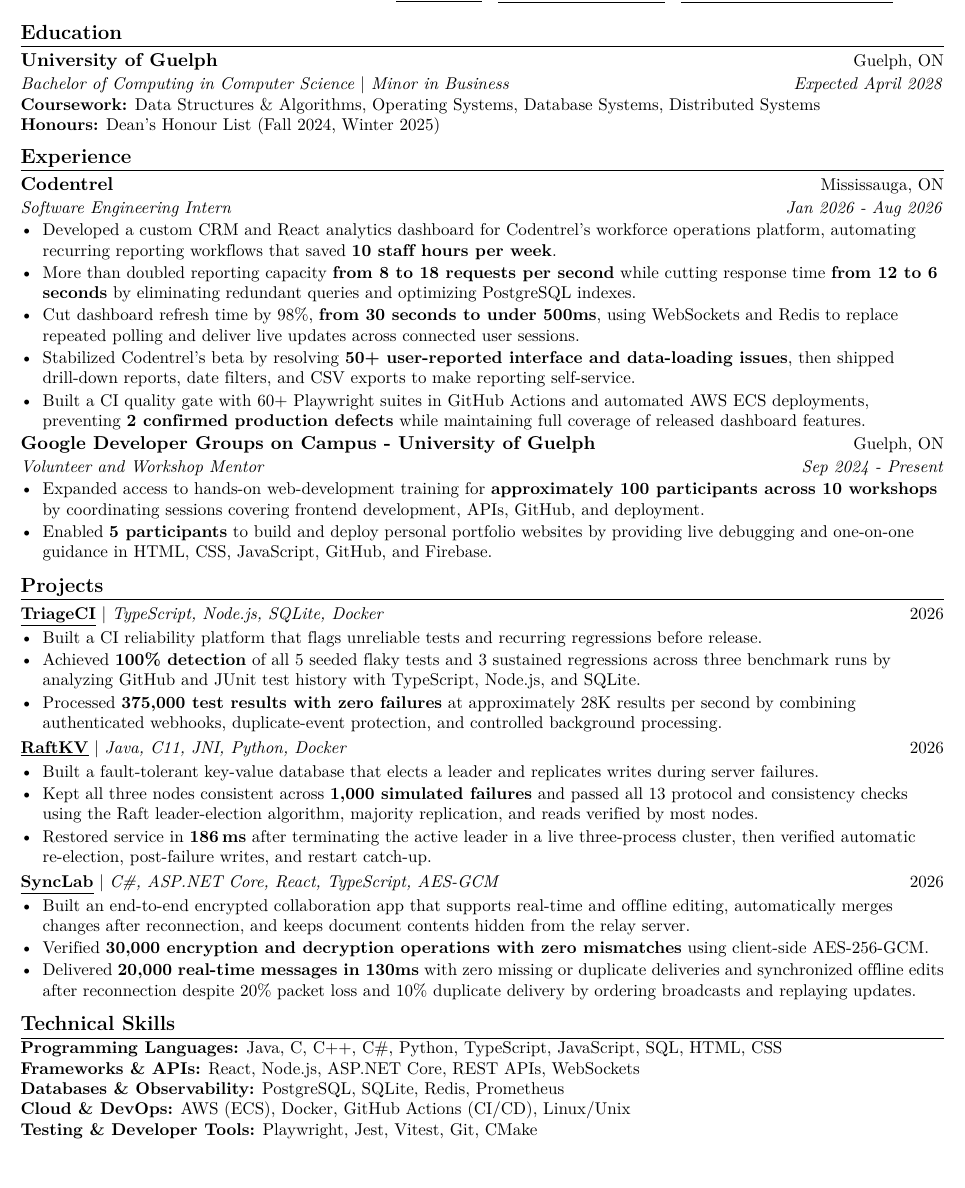
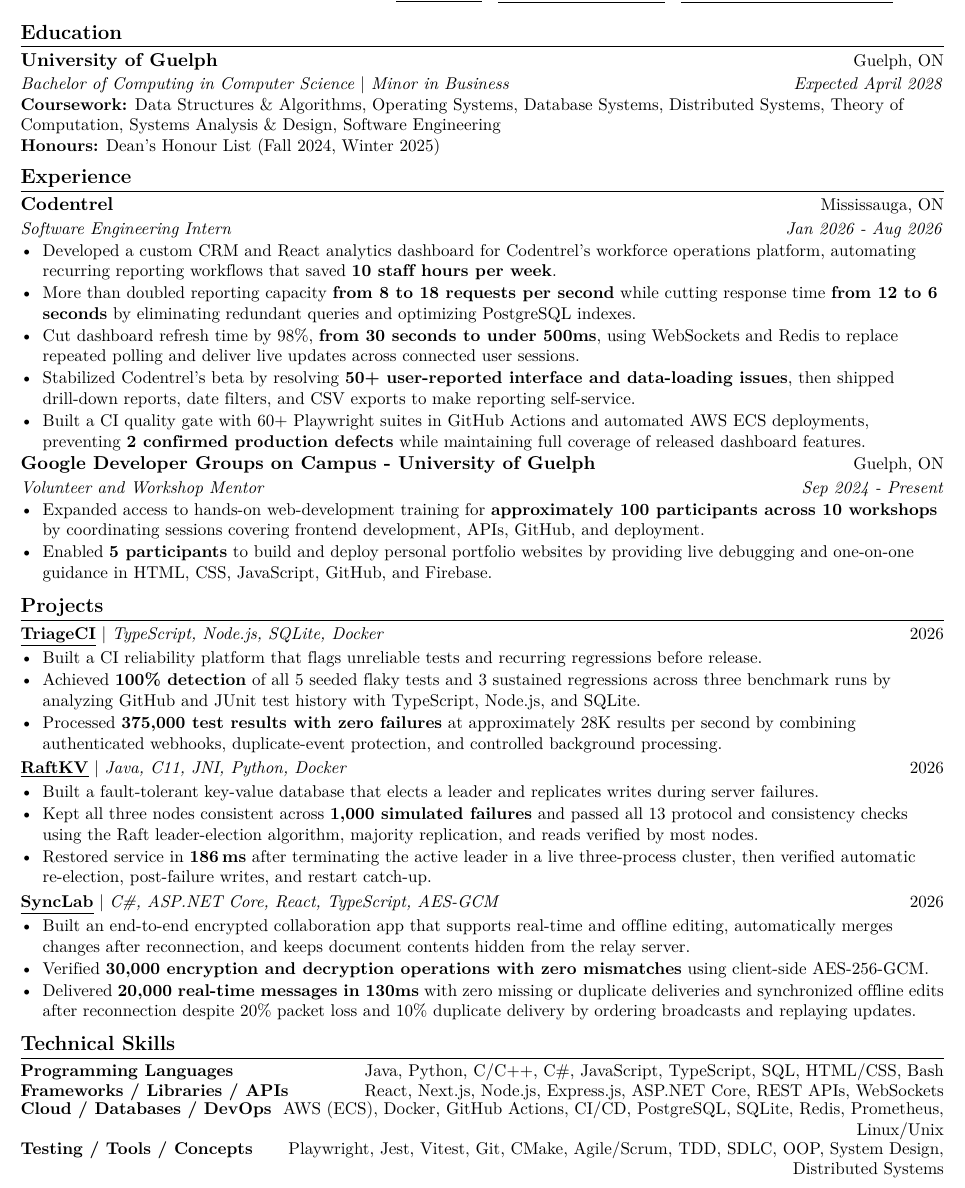
Before and after one commit to EesherJ39/portfolio, a LaTeX CV (resume/Eesher_Janda_Resume.tex): part of the page, cut so that both start at the same text. Compiled offline with pdfLaTeX.

Commit message:
Broaden ATS skills and coursework

```diff
--- a/resume/Eesher_Janda_Resume.tex
+++ b/resume/Eesher_Janda_Resume.tex
@@ -43,6 +43,11 @@
     itemsep=1pt,topsep=1pt,parsep=0pt,partopsep=0pt]\small
 }{\end{itemize}\vspace{0pt}}
 \newcommand{\resumeItem}[1]{\item #1}
+\newcommand{\resumeSkillRow}[2]{%
+  \begin{tabularx}{\textwidth}{@{}>{\bfseries}l >{\raggedleft\arraybackslash}X@{}}
+    #1 & #2
+  \end{tabularx}\vspace{-2pt}%
+}
 
 \begin{document}
 
@@ -61,7 +66,7 @@
   {University of Guelph}{Guelph, ON}
   {Bachelor of Computing in Computer Science $|$ Minor in Business}{Expected April 2028}
 {\small
-  \textbf{Coursework:} Data Structures \& Algorithms, Operating Systems, Database Systems, Distributed Systems\\
+  \textbf{Coursework:} Data Structures \& Algorithms, Operating Systems, Database Systems, Distributed Systems, Theory of Computation, Systems Analysis \& Design, Software Engineering\\
   \textbf{Honours:} Dean's Honour List (Fall 2024, Winter 2025)\par
 }
 
@@ -113,13 +118,13 @@
   \resumeItem{Delivered \textbf{20,000 real-time messages in 130ms} with zero missing or duplicate deliveries and synchronized of{}f{}line edits after reconnection despite 20\% packet loss and 10\% duplicate delivery by ordering broadcasts and replaying updates.}
 \end{resumeItems}
 
+\enlargethispage{24pt}
 \section{Technical Skills}
 {\small
-  \textbf{Programming Languages:} Java, C, C++, C\#, Python, TypeScript, JavaScript, SQL, HTML, CSS\\
-  \textbf{Frameworks \& APIs:} React, Node.js, ASP.NET Core, REST APIs, WebSockets\\
-  \textbf{Databases \& Observability:} PostgreSQL, SQLite, Redis, Prometheus\\
-  \textbf{Cloud \& DevOps:} AWS (ECS), Docker, GitHub Actions (CI/CD), Linux/Unix\\
-  \textbf{Testing \& Developer Tools:} Playwright, Jest, Vitest, Git, CMake\par
+  \resumeSkillRow{Programming Languages}{Java, Python, C/C++, C\#, JavaScript, TypeScript, SQL, HTML/CSS, Bash}
+  \resumeSkillRow{Frameworks / Libraries / APIs}{React, Next.js, Node.js, Express.js, ASP.NET Core, REST APIs, WebSockets}
+  \resumeSkillRow{Cloud / Databases / DevOps}{AWS (ECS), Docker, GitHub Actions, CI/CD, PostgreSQL, SQLite, Redis, Prometheus, Linux/Unix}
+  \resumeSkillRow{Testing / Tools / Concepts}{Playwright, Jest, Vitest, Git, CMake, Agile/Scrum, TDD, SDLC, OOP, System Design, Distributed Systems}
 }
 
 \end{document}
```
